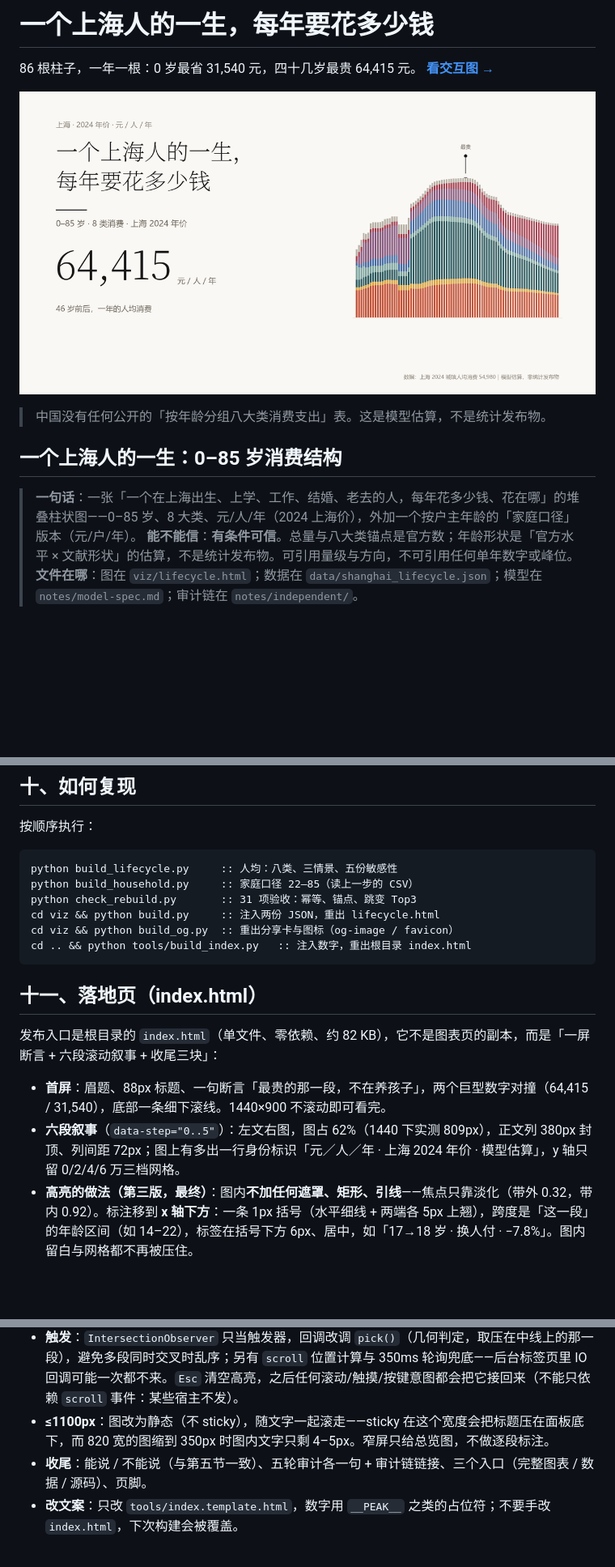
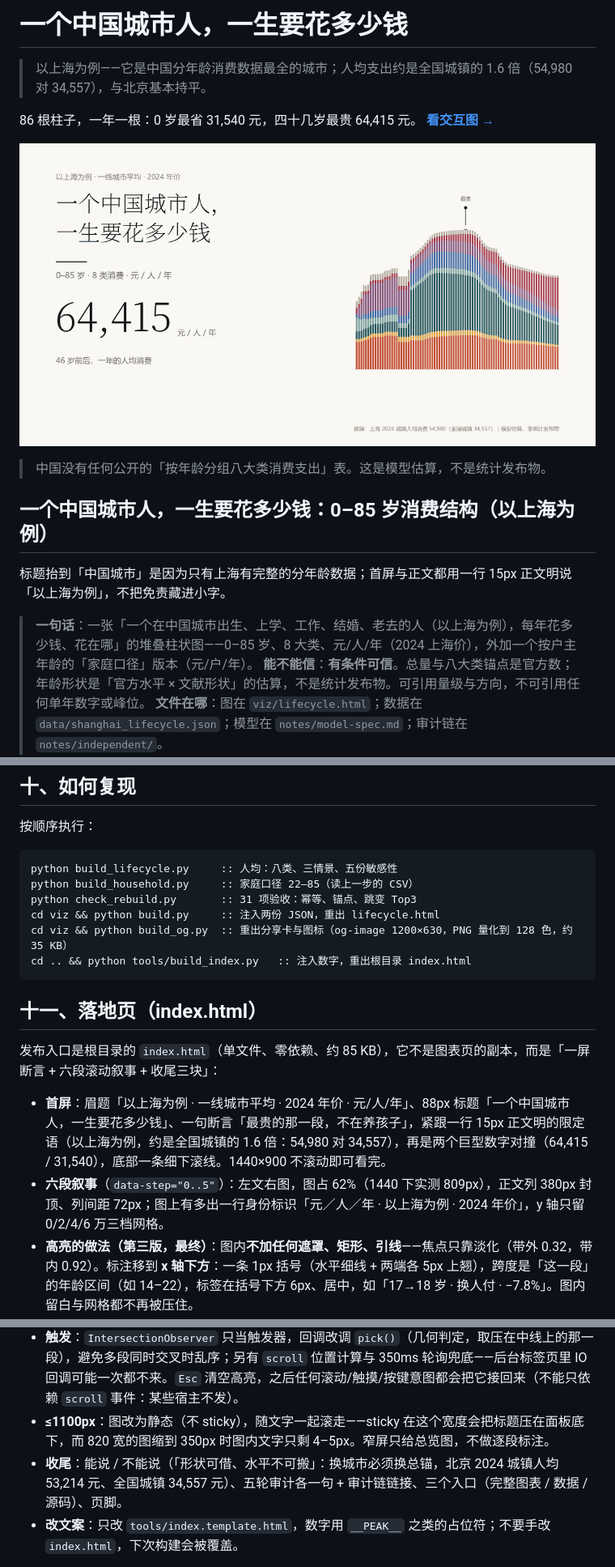
Before and after one commit to Dao1023/life-in-86-bars, a Markdown page: README.md, 3 parts joined by grey strips. Shown at 81% size. Rendered like a GitHub page; pictures changed too: viz/og-image.png; blank space fills up the shorter version.

Commit message:
口径改为中国城市（以上海为例）：标题、meta、分享卡与 README 同步

````diff
--- a/README.md
+++ b/README.md
@@ -1,4 +1,6 @@
-# 一个上海人的一生，每年要花多少钱
+# 一个中国城市人，一生要花多少钱
+
+> 以上海为例——它是中国分年龄消费数据最全的城市；人均支出约是全国城镇的 1.6 倍（54,980 对 34,557），与北京基本持平。
 
 86 根柱子，一年一根：0 岁最省 31,540 元，四十几岁最贵 64,415 元。
 **[看交互图 →](https://dao1023.github.io/life-in-86-bars/)**
@@ -7,9 +9,11 @@
 
 > 中国没有任何公开的「按年龄分组八大类消费支出」表。这是模型估算，不是统计发布物。
 
-## 一个上海人的一生：0–85 岁消费结构
+## 一个中国城市人，一生要花多少钱：0–85 岁消费结构（以上海为例）
 
-> **一句话**：一张「一个在上海出生、上学、工作、结婚、老去的人，每年花多少钱、花在哪」的堆叠柱状图——0–85 岁、8 大类、元/人/年（2024 上海价），外加一个按户主年龄的「家庭口径」版本（元/户/年）。
+标题抬到「中国城市」是因为只有上海有完整的分年龄数据；首屏与正文都用一行 15px 正文明说「以上海为例」，不把免责藏进小字。
+
+> **一句话**：一张「一个在中国城市出生、上学、工作、结婚、老去的人（以上海为例），每年花多少钱、花在哪」的堆叠柱状图——0–85 岁、8 大类、元/人/年（2024 上海价），外加一个按户主年龄的「家庭口径」版本（元/户/年）。
 > **能不能信**：**有条件可信**。总量与八大类锚点是官方数；年龄形状是「官方水平 × 文献形状」的估算，不是统计发布物。可引用量级与方向，不可引用任何单年数字或峰位。
 > **文件在哪**：图在 `viz/lifecycle.html`；数据在 `data/shanghai_lifecycle.json`；模型在 `notes/model-spec.md`；审计链在 `notes/independent/`。
 
@@ -86,16 +90,16 @@ python build_lifecycle.py     :: 人均：八类、三情景、五份敏感性
 python build_household.py     :: 家庭口径 22–85（读上一步的 CSV）
 python check_rebuild.py       :: 31 项验收：幂等、锚点、跳变 Top3
 cd viz && python build.py     :: 注入两份 JSON，重出 lifecycle.html
-cd viz && python build_og.py  :: 重出分享卡与图标（og-image / favicon）
+cd viz && python build_og.py  :: 重出分享卡与图标（og-image 1200×630，PNG 量化到 128 色，约 35 KB）
 cd .. && python tools/build_index.py   :: 注入数字，重出根目录 index.html
 ```
 
 ## 十一、落地页（index.html）
 
-发布入口是根目录的 `index.html`（单文件、零依赖、约 82 KB），它不是图表页的副本，而是「一屏断言 + 六段滚动叙事 + 收尾三块」：
+发布入口是根目录的 `index.html`（单文件、零依赖、约 85 KB），它不是图表页的副本，而是「一屏断言 + 六段滚动叙事 + 收尾三块」：
 
-- **首屏**：眉题、88px 标题、一句断言「最贵的那一段，不在养孩子」，两个巨型数字对撞（64,415 / 31,540），底部一条细下滚线。1440×900 不滚动即可看完。
-- **六段叙事**（`data-step="0..5"`）：左文右图，图占 62%（1440 下实测 809px），正文列 380px 封顶、列间距 72px；图上有多出一行身份标识「元／人／年 · 上海 2024 年价 · 模型估算」，y 轴只留 0/2/4/6 万三档网格。
+- **首屏**：眉题「以上海为例 · 一线城市平均 · 2024 年价 · 元/人/年」、88px 标题「一个中国城市人，一生要花多少钱」、一句断言「最贵的那一段，不在养孩子」，紧跟一行 15px 正文明的限定语（以上海为例，约是全国城镇的 1.6 倍：54,980 对 34,557），再是两个巨型数字对撞（64,415 / 31,540），底部一条细下滚线。1440×900 不滚动即可看完。
+- **六段叙事**（`data-step="0..5"`）：左文右图，图占 62%（1440 下实测 809px），正文列 380px 封顶、列间距 72px；图上有多出一行身份标识「元／人／年 · 以上海为例 · 2024 年价」，y 轴只留 0/2/4/6 万三档网格。
 - **高亮的做法（第三版，最终）**：图内**不加任何遮罩、矩形、引线**——焦点只靠淡化（带外 0.32，带内 0.92）。标注移到 **x 轴下方**：一条 1px 括号（水平细线 + 两端各 5px 上翘），跨度是「这一段」的年龄区间（如 14–22），标签在括号下方 6px、居中，如「17→18 岁 · 换人付 · −7.8%」。图内留白与网格都不再被压住。
   - 之前两版为什么废弃：整幅高的区间带会从矮柱里「探出头」像一根灰烟囱；带顶括线 + 竖引线会横穿绘图区、和 6 万网格线连成一条，读起来像「那条线被加粗了」。
   - 网格线降到 `#EDE8E0`（比原来淡一档），0 基线保留 `#C9C1B2`（它是轴，不是网格）。
@@ -103,7 +107,7 @@ cd .. && python tools/build_index.py   :: 注入数字，重出根目录 index.h
   - 单段两个标记时（第 6 段的 59–64 与 83–85）标签自动错开一行。
 - **触发**：`IntersectionObserver` 只当触发器，回调改调 `pick()`（几何判定，取压在中线上的那一段），避免多段同时交叉时乱序；另有 `scroll` 位置计算与 350ms 轮询兜底——后台标签页里 IO 回调可能一次都不来。`Esc` 清空高亮，之后任何滚动/触摸/按键意图都会把它接回来（不能只依赖 `scroll` 事件：某些宿主不发）。
 - **≤1100px**：图改为静态（不 sticky），随文字一起滚走——sticky 在这个宽度会把标题压在面板底下，而 820 宽的图缩到 350px 时图内文字只剩 4–5px。窄屏只给总览图，不做逐段标注。
-- **收尾**：能说 / 不能说（与第五节一致）、五轮审计各一句 + 审计链链接、三个入口（完整图表 / 数据 / 源码）、页脚。
+- **收尾**：能说 / 不能说（「形状可借、水平不可搬」：换城市必须换总锚，北京 2024 城镇人均 53,214 元、全国城镇 34,557 元）、五轮审计各一句 + 审计链链接、三个入口（完整图表 / 数据 / 源码）、页脚。
 - **改文案**：只改 `tools/index.template.html`，数字用 `__PEAK__` 之类的占位符；不要手改 `index.html`，下次构建会被覆盖。
 
 `python tools/build_index.py` 会读 `data/shanghai_lifecycle.json`，现算峰/谷/比/0–17 均值/18 岁台阶/23 岁居住/59→60 与 59→64/85 岁医疗/0 岁医疗与占比/0–17 两端/居家照护，并把整份 JSON 内联进页面。正文里的数字除段号 01–06 外全部来自占位符（`__T017__`、`__H0SH__`、`__W17__`、`__LTC__` 等），没有手写死的金额。
````
Also changed, not shown: other parts of README.md (+1 -1 lines), notes/design-landing-research.md (+1 -1 lines), viz/README.md (+1 -1 lines), viz/index-hero-1440.png, viz/screenshot-1440.png, viz/screenshot-1920x1080.png, 8 other files.
